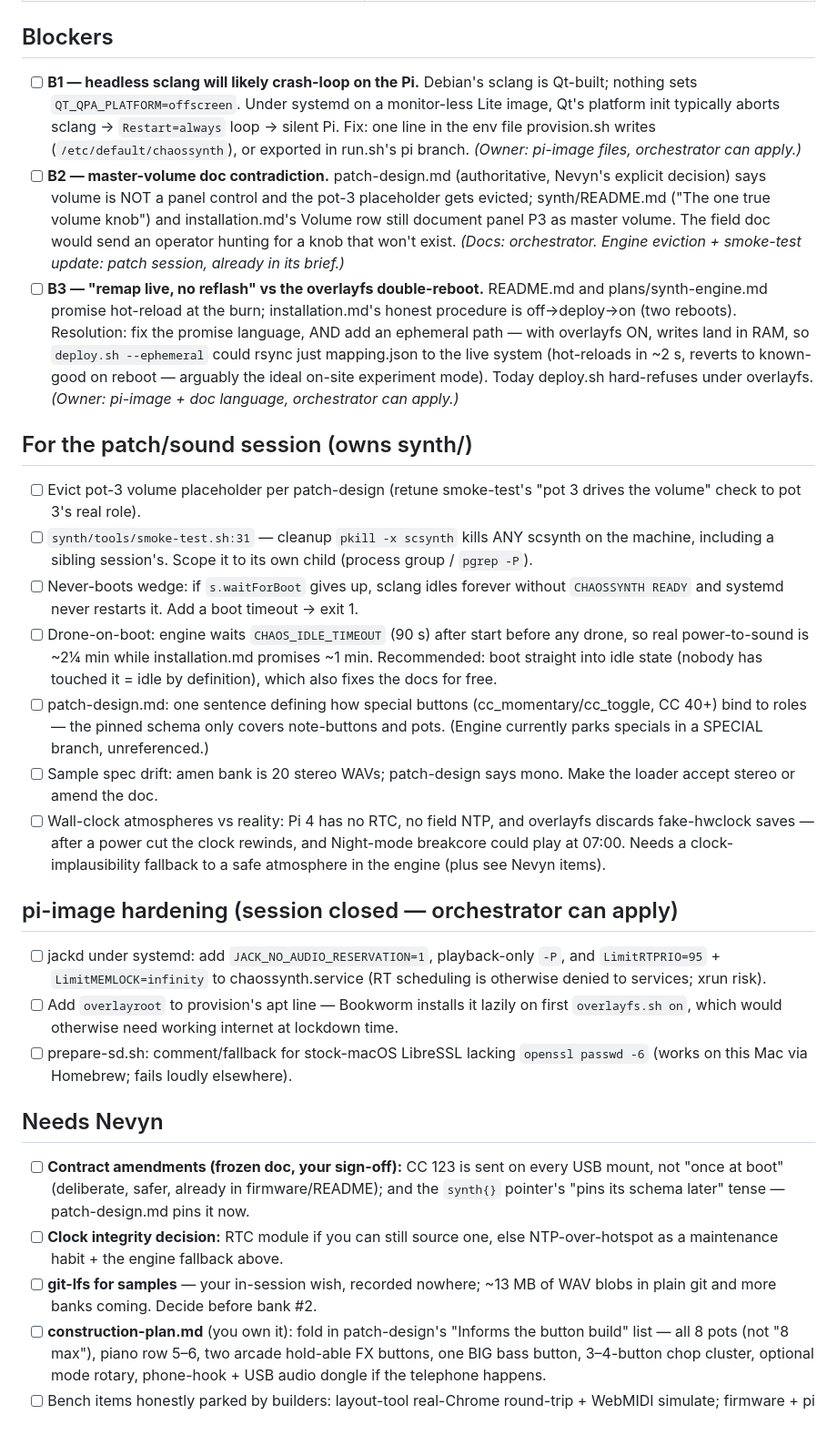
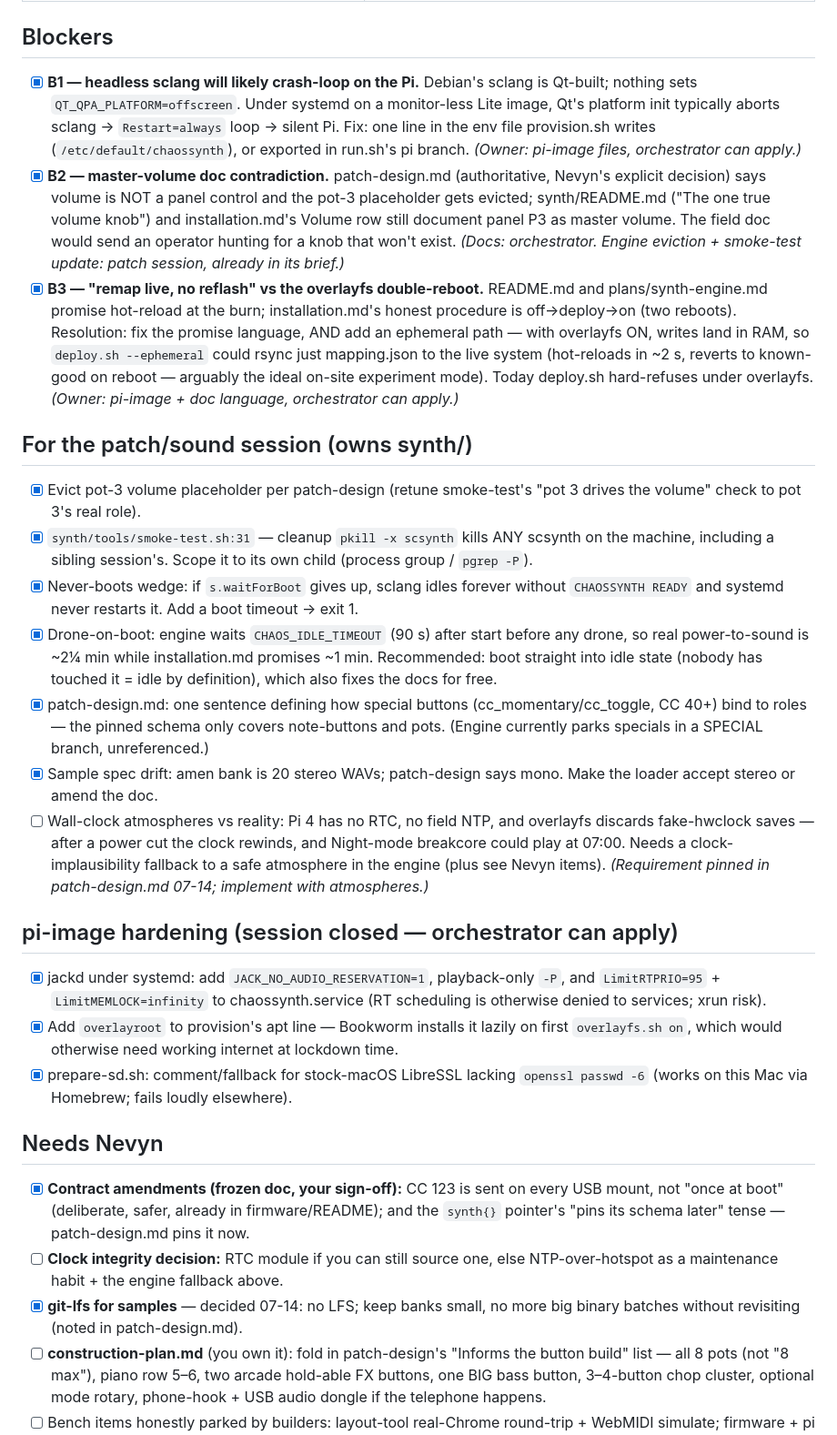
Before and after one commit to nevyn/chaossynth, a Markdown page: docs/integration-audit-2026-07-14.md, the part around the change. Shown at 91% size. Drawn GitHub-style.

```diff
--- a/docs/integration-audit-2026-07-14.md
+++ b/docs/integration-audit-2026-07-14.md
@@ -15,20 +15,20 @@ hardening wins. Fix items are routed by owner below; check them off as they land
 
 ## Blockers
 
-- [ ] **B1 — headless sclang will likely crash-loop on the Pi.** Debian's sclang
+- [x] **B1 — headless sclang will likely crash-loop on the Pi.** Debian's sclang
   is Qt-built; nothing sets `QT_QPA_PLATFORM=offscreen`. Under systemd on a
   monitor-less Lite image, Qt's platform init typically aborts sclang →
   `Restart=always` loop → silent Pi. Fix: one line in the env file provision.sh
   writes (`/etc/default/chaossynth`), or exported in run.sh's pi branch.
   *(Owner: pi-image files, orchestrator can apply.)*
-- [ ] **B2 — master-volume doc contradiction.** patch-design.md (authoritative,
+- [x] **B2 — master-volume doc contradiction.** patch-design.md (authoritative,
   Nevyn's explicit decision) says volume is NOT a panel control and the pot-3
   placeholder gets evicted; synth/README.md ("The one true volume knob") and
   installation.md's Volume row still document panel P3 as master volume. The
   field doc would send an operator hunting for a knob that won't exist.
   *(Docs: orchestrator. Engine eviction + smoke-test update: patch session,
   already in its brief.)*
-- [ ] **B3 — "remap live, no reflash" vs the overlayfs double-reboot.** README.md
+- [x] **B3 — "remap live, no reflash" vs the overlayfs double-reboot.** README.md
   and plans/synth-engine.md promise hot-reload at the burn; installation.md's
   honest procedure is off→deploy→on (two reboots). Resolution: fix the promise
   language, AND add an ephemeral path — with overlayfs ON, writes land in RAM,
@@ -39,50 +39,51 @@ hardening wins. Fix items are routed by owner below; check them off as they land
 
 ## For the patch/sound session (owns synth/)
 
-- [ ] Evict pot-3 volume placeholder per patch-design (retune smoke-test's
+- [x] Evict pot-3 volume placeholder per patch-design (retune smoke-test's
   "pot 3 drives the volume" check to pot 3's real role).
-- [ ] `synth/tools/smoke-test.sh:31` — cleanup `pkill -x scsynth` kills ANY
+- [x] `synth/tools/smoke-test.sh:31` — cleanup `pkill -x scsynth` kills ANY
   scsynth on the machine, including a sibling session's. Scope it to its own
   child (process group / `pgrep -P`).
-- [ ] Never-boots wedge: if `s.waitForBoot` gives up, sclang idles forever
+- [x] Never-boots wedge: if `s.waitForBoot` gives up, sclang idles forever
   without `CHAOSSYNTH READY` and systemd never restarts it. Add a boot timeout
   → exit 1.
-- [ ] Drone-on-boot: engine waits `CHAOS_IDLE_TIMEOUT` (90 s) after start before
+- [x] Drone-on-boot: engine waits `CHAOS_IDLE_TIMEOUT` (90 s) after start before
   any drone, so real power-to-sound is ~2¼ min while installation.md promises
   ~1 min. Recommended: boot straight into idle state (nobody has touched it =
   idle by definition), which also fixes the docs for free.
-- [ ] patch-design.md: one sentence defining how special buttons
+- [x] patch-design.md: one sentence defining how special buttons
   (cc_momentary/cc_toggle, CC 40+) bind to roles — the pinned schema only
   covers note-buttons and pots. (Engine currently parks specials in a SPECIAL
   branch, unreferenced.)
-- [ ] Sample spec drift: amen bank is 20 stereo WAVs; patch-design says mono.
+- [x] Sample spec drift: amen bank is 20 stereo WAVs; patch-design says mono.
   Make the loader accept stereo or amend the doc.
 - [ ] Wall-clock atmospheres vs reality: Pi 4 has no RTC, no field NTP, and
   overlayfs discards fake-hwclock saves — after a power cut the clock rewinds,
   and Night-mode breakcore could play at 07:00. Needs a clock-implausibility
   fallback to a safe atmosphere in the engine (plus see Nevyn items).
+  *(Requirement pinned in patch-design.md 07-14; implement with atmospheres.)*
 
 ## pi-image hardening (session closed — orchestrator can apply)
 
-- [ ] jackd under systemd: add `JACK_NO_AUDIO_RESERVATION=1`, playback-only
+- [x] jackd under systemd: add `JACK_NO_AUDIO_RESERVATION=1`, playback-only
   `-P`, and `LimitRTPRIO=95` + `LimitMEMLOCK=infinity` to chaossynth.service
   (RT scheduling is otherwise denied to services; xrun risk).
-- [ ] Add `overlayroot` to provision's apt line — Bookworm installs it lazily on
+- [x] Add `overlayroot` to provision's apt line — Bookworm installs it lazily on
   first `overlayfs.sh on`, which would otherwise need working internet at
   lockdown time.
-- [ ] prepare-sd.sh: comment/fallback for stock-macOS LibreSSL lacking
+- [x] prepare-sd.sh: comment/fallback for stock-macOS LibreSSL lacking
   `openssl passwd -6` (works on this Mac via Homebrew; fails loudly elsewhere).
 
 ## Needs Nevyn
 
-- [ ] **Contract amendments (frozen doc, your sign-off):** CC 123 is sent on
+- [x] **Contract amendments (frozen doc, your sign-off):** CC 123 is sent on
   every USB mount, not "once at boot" (deliberate, safer, already in
   firmware/README); and the `synth{}` pointer's "pins its schema later" tense —
   patch-design.md pins it now.
 - [ ] **Clock integrity decision:** RTC module if you can still source one, else
   NTP-over-hotspot as a maintenance habit + the engine fallback above.
-- [ ] **git-lfs for samples** — your in-session wish, recorded nowhere; ~13 MB
-  of WAV blobs in plain git and more banks coming. Decide before bank #2.
+- [x] **git-lfs for samples** — decided 07-14: no LFS; keep banks small, no
+  more big binary batches without revisiting (noted in patch-design.md).
 - [ ] **construction-plan.md** (you own it): fold in patch-design's "Informs the
   button build" list — all 8 pots (not "8 max"), piano row 5–6, two arcade
   hold-able FX buttons, one BIG bass button, 3–4-button chop cluster, optional
```
Also changed, not shown: docs/midi-contract.md (+8 -4 lines), docs/plans/patch-design.md (+18 -1 lines).
